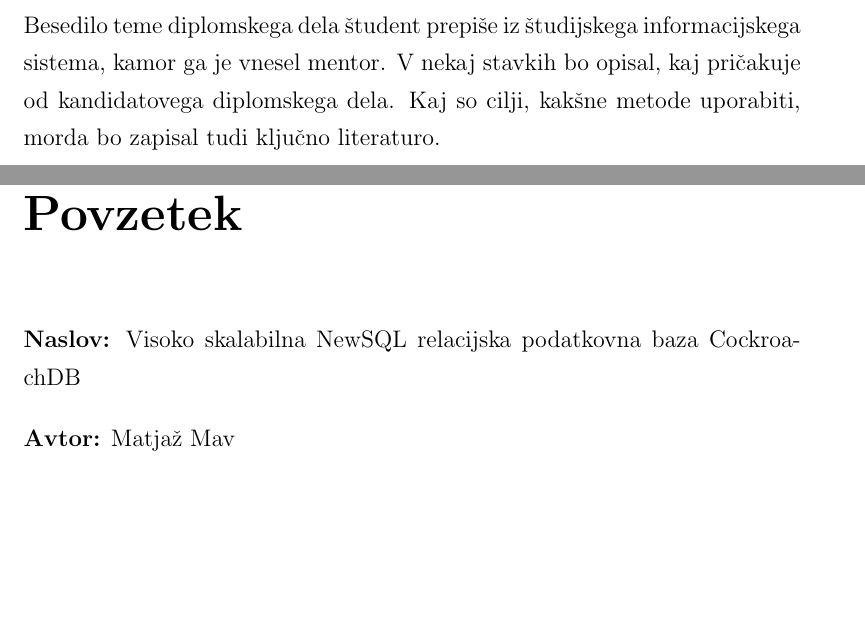
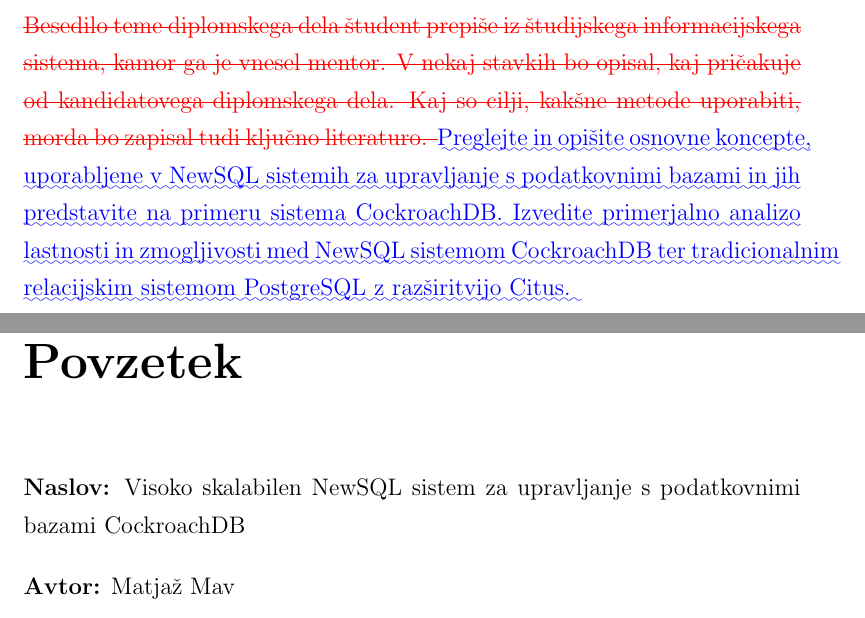
Before and after one commit to arruw/diploma-latex, a LaTeX thesis (main-diffmaster.tex): two parts of pages 3 and 11 of 77, joined at a grey line, cut so that both start at the same text, the shorter picture padded with empty space. Compiled offline with pdfLaTeX.

Commit message:
Sprememba naslova & dodana tematika naloge

```diff
--- a/main-diffmaster.tex
+++ b/main-diffmaster.tex
@@ -31,11 +31,12 @@
 %%%%%%%%%%%%%%%%%%%%%%%%%%%%%%%%%%%%%%%%
 %	DIPLOMA INFO
 %%%%%%%%%%%%%%%%%%%%%%%%%%%%%%%%%%%%%%%%
-\newcommand{\ttitle}{Visoko skalabilna NewSQL relacijska podatkovna baza CockroachDB}
-%DIF 32c32
+%DIF 31-32c31-32
+%DIF < \newcommand{\ttitle}{Visoko skalabilna NewSQL relacijska podatkovna baza CockroachDB}
 %DIF < \newcommand{\ttitleEn}{Higly scalable NewSQL relational database CockroachDB}
 %DIF -------
-\newcommand{\ttitleEn}{Higly Scalable NewSQL Relational Database CockroachDB} %DIF >
+\newcommand{\ttitle}{Visoko skalabilen NewSQL sistem za upravljanje s podatkovnimi bazami CockroachDB} %DIF >
+\newcommand{\ttitleEn}{Highly scalable NewSQL database management system CockroachDB} %DIF >
 %DIF -------
 \newcommand{\tsubject}{\ttitle}
 \newcommand{\tsubjectEn}{\ttitleEn}
@@ -283,8 +284,10 @@
 
 Tematika \DIFdelbegin \DIFdel{naloge}\DIFdelend \DIFaddbegin \DIFadd{dela}\DIFaddend :
 \end{tabbing}
-Besedilo teme diplomskega dela študent prepiše iz študijskega informacijskega sistema, kamor ga je vnesel mentor. V nekaj stavkih bo opisal, kaj pričakuje od kandidatovega diplomskega dela. Kaj so cilji, kakšne metode uporabiti, morda bo zapisal tudi ključno literaturo.
-\vspace{15mm}
+\DIFdelbegin \DIFdel{Besedilo teme diplomskega dela študent prepiše iz študijskega informacijskega sistema, kamor ga je vnesel mentor. V nekaj stavkih bo opisal, kaj pričakuje od kandidatovega diplomskega dela.
+Kaj so cilji, kakšne metode uporabiti, morda bo zapisal tudi ključno literaturo.
+}\DIFdelend \DIFaddbegin \DIFadd{Preglejte in opišite osnovne koncepte, uporabljene v NewSQL sistemih za upravljanje s podatkovnimi bazami in jih predstavite na primeru sistema CockroachDB. Izvedite primerjalno analizo lastnosti in zmogljivosti med NewSQL sistemom CockroachDB ter tradicionalnim relacijskim sistemom PostgreSQL z razširitvijo Citus.
+}\DIFaddend \vspace{15mm}
 
 
 
```
Also changed, not shown: cover.tex (+2 -2 lines), main.tex (+3 -3 lines), cover.pdf, main-diffmaster.pdf, main.pdf, main-diffmaster.tex (4 more changed lines), 2 other files.
